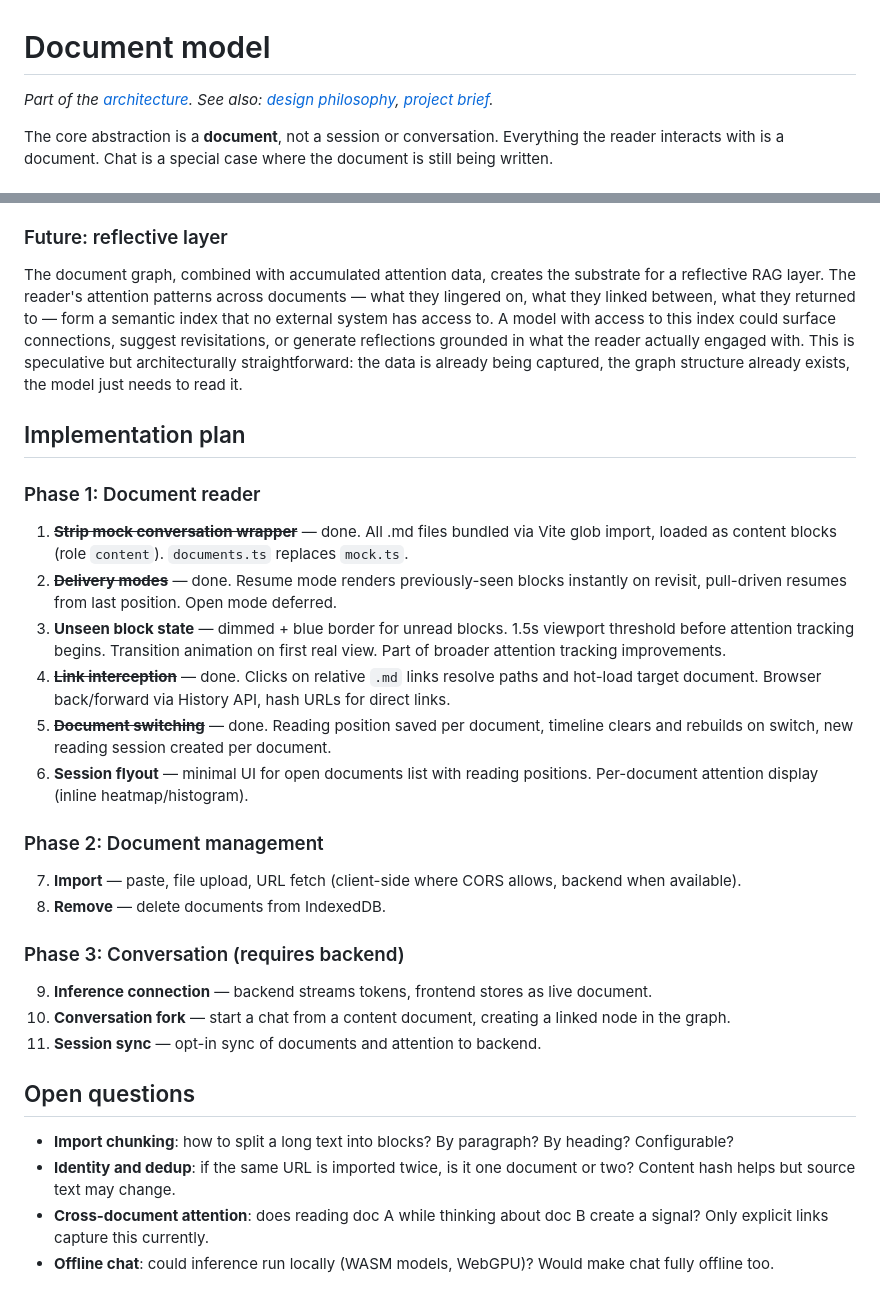
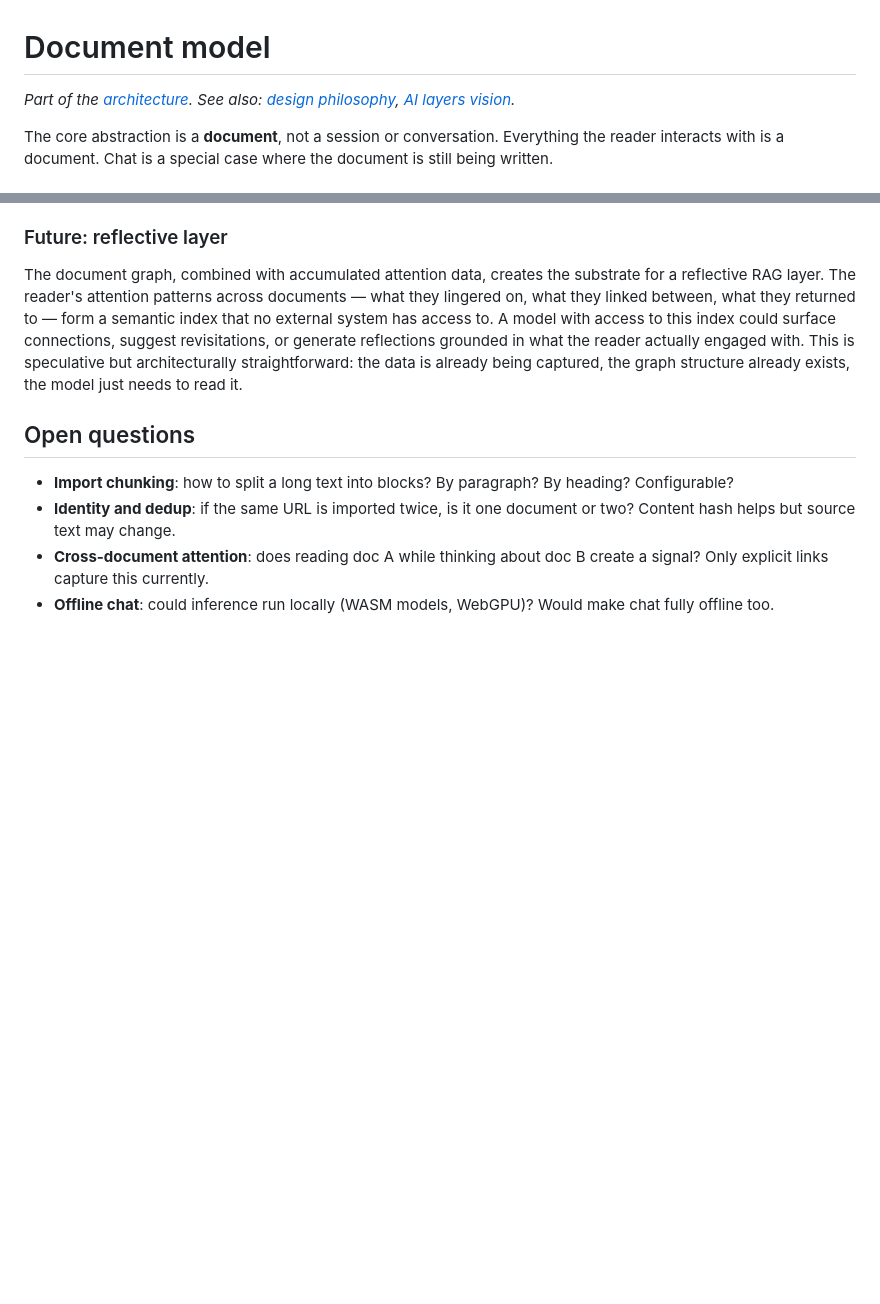
Before and after one commit to ddisisto/liminal, a Markdown page: docs/document-model.md, 2 parts joined by grey strips. GitHub-like rendering; blank space fills up the shorter version.

Commit message:
Remove document-model.md Implementation plan, point header at ai-layers
The Implementation plan section was a third roadmap (after
architecture-plan.md Next Phases and CLAUDE.md Current Priorities),
forking three ways and only CLAUDE.md was being kept current. With
architecture-plan.md now redirecting to CLAUDE.md, document-model.md
should do the same — by simply not carrying its own. The completed
items live in git history and the project state in CLAUDE.md.

Also picks up the project-brief -> ai-layers rename in the header
"See also" line.

```diff
--- a/docs/document-model.md
+++ b/docs/document-model.md
@@ -1,6 +1,6 @@
 # Document model
 
-*Part of the [architecture](architecture-plan.md). See also: [design philosophy](design-philosophy.md), [project brief](project-brief.md).*
+*Part of the [architecture](architecture-plan.md). See also: [design philosophy](design-philosophy.md), [AI layers vision](ai-layers.md).*
 
 The core abstraction is a **document**, not a session or conversation. Everything the reader interacts with is a document. Chat is a special case where the document is still being written.
 
@@ -190,28 +190,6 @@ The only difference between reading and chat is whether new blocks come from sto
 
 The document graph, combined with accumulated attention data, creates the substrate for a reflective RAG layer. The reader's attention patterns across documents — what they lingered on, what they linked between, what they returned to — form a semantic index that no external system has access to. A model with access to this index could surface connections, suggest revisitations, or generate reflections grounded in what the reader actually engaged with. This is speculative but architecturally straightforward: the data is already being captured, the graph structure already exists, the model just needs to read it.
 
-## Implementation plan
-
-### Phase 1: Document reader
-
-1. ~~**Strip mock conversation wrapper**~~ — done. All .md files bundled via Vite glob import, loaded as content blocks (role `content`). `documents.ts` replaces `mock.ts`.
-2. ~~**Delivery modes**~~ — done. Resume mode renders previously-seen blocks instantly on revisit, pull-driven resumes from last position. Open mode deferred.
-3. **Unseen block state** — dimmed + blue border for unread blocks. 1.5s viewport threshold before attention tracking begins. Transition animation on first real view. Part of broader attention tracking improvements.
-4. ~~**Link interception**~~ — done. Clicks on relative `.md` links resolve paths and hot-load target document. Browser back/forward via History API, hash URLs for direct links.
-5. ~~**Document switching**~~ — done. Reading position saved per document, timeline clears and rebuilds on switch, new reading session created per document.
-6. **Session flyout** — minimal UI for open documents list with reading positions. Per-document attention display (inline heatmap/histogram).
-
-### Phase 2: Document management
-
-7. **Import** — paste, file upload, URL fetch (client-side where CORS allows, backend when available).
-8. **Remove** — delete documents from IndexedDB.
-
-### Phase 3: Conversation (requires backend)
-
-9. **Inference connection** — backend streams tokens, frontend stores as live document.
-10. **Conversation fork** — start a chat from a content document, creating a linked node in the graph.
-11. **Session sync** — opt-in sync of documents and attention to backend.
-
 ## Open questions
 
 - **Import chunking**: how to split a long text into blocks? By paragraph? By heading? Configurable?
```
